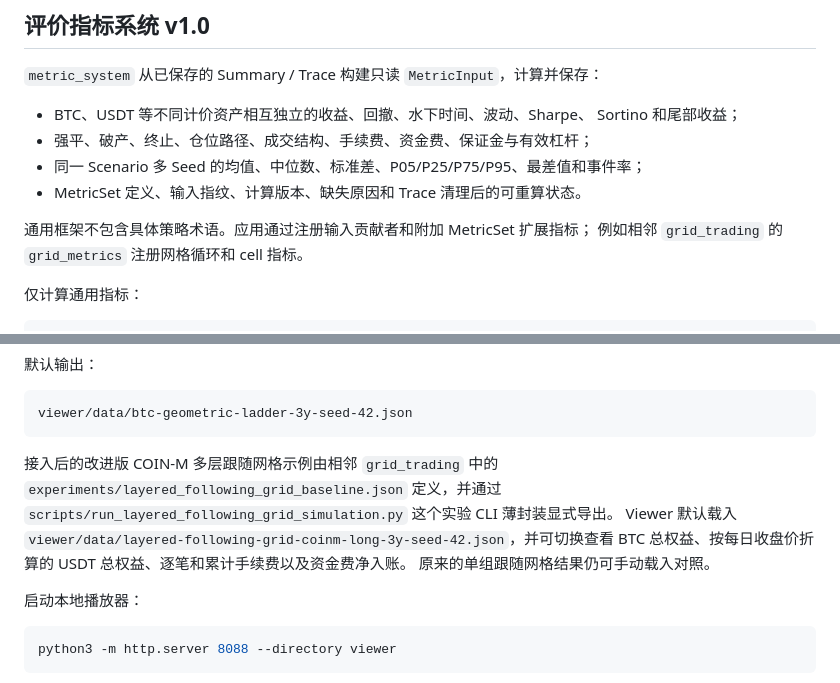
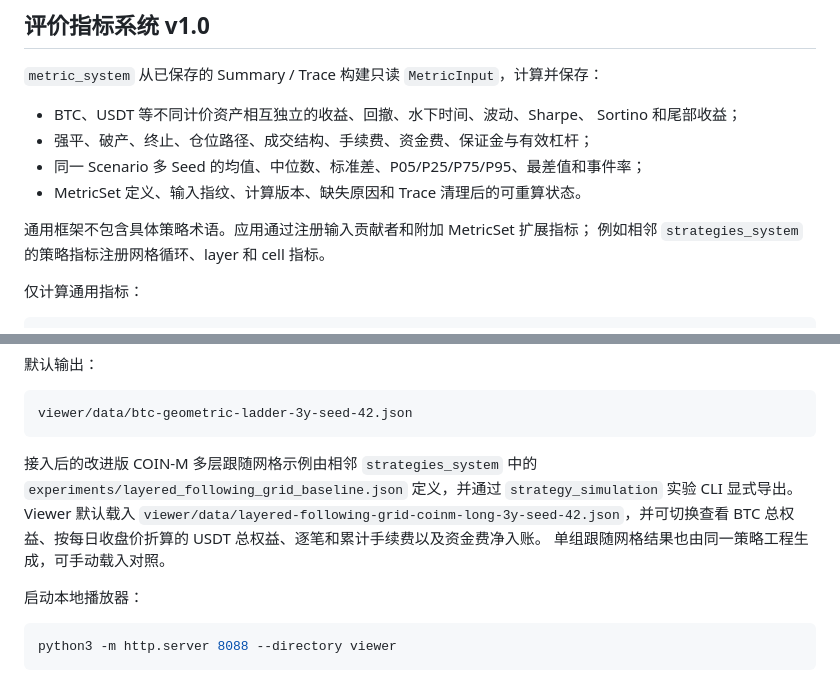
Before and after one commit to mutouretu/strategy_trading, a Markdown page: README.md, 2 parts joined by grey strips. GitHub-like rendering.

````diff
--- a/README.md
+++ b/README.md
@@ -206,7 +206,7 @@ python -m experiment_system export-run experiment.sqlite3 \
 - MetricSet 定义、输入指纹、计算版本、缺失原因和 Trace 清理后的可重算状态。
 
 通用框架不包含具体策略术语。应用通过注册输入贡献者和附加 MetricSet 扩展指标；
-例如相邻 `grid_trading` 的 `grid_metrics` 注册网格循环和 cell 指标。
+例如相邻 `strategies_system` 的策略指标注册网格循环、layer 和 cell 指标。
 
 仅计算通用指标：
 
@@ -235,13 +235,13 @@ python3 scripts/generate_ladder_run.py
 viewer/data/btc-geometric-ladder-3y-seed-42.json
 ```
 
-接入后的改进版 COIN-M 多层跟随网格示例由相邻 `grid_trading` 中的
+接入后的改进版 COIN-M 多层跟随网格示例由相邻 `strategies_system` 中的
 `experiments/layered_following_grid_baseline.json` 定义，并通过
-`scripts/run_layered_following_grid_simulation.py` 这个实验 CLI 薄封装显式导出。
+`strategy_simulation` 实验 CLI 显式导出。
 Viewer 默认载入
 `viewer/data/layered-following-grid-coinm-long-3y-seed-42.json`，并可切换查看 BTC
 总权益、按每日收盘价折算的 USDT 总权益、逐笔和累计手续费以及资金费净入账。
-原来的单组跟随网格结果仍可手动载入对照。
+单组跟随网格结果也由同一策略工程生成，可手动载入对照。
 
 启动本地播放器：
 
````
Also changed, not shown: viewer/README.md (+11 -8 lines).
